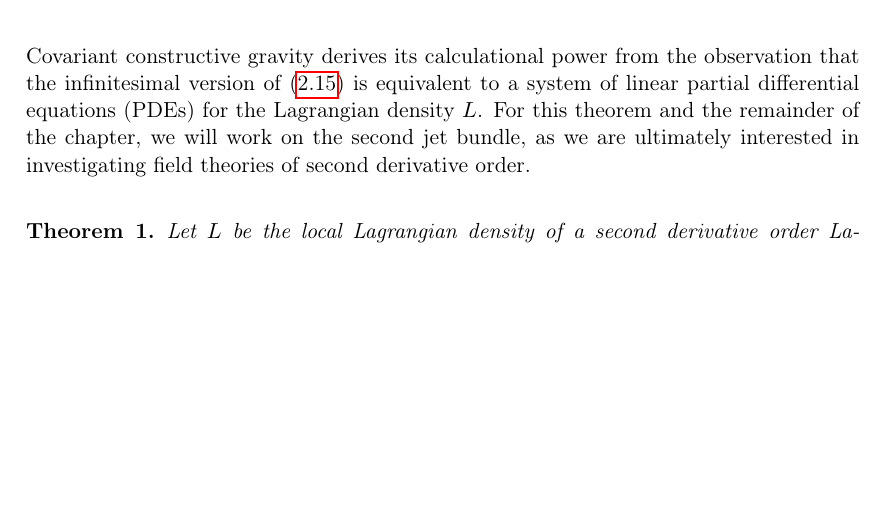
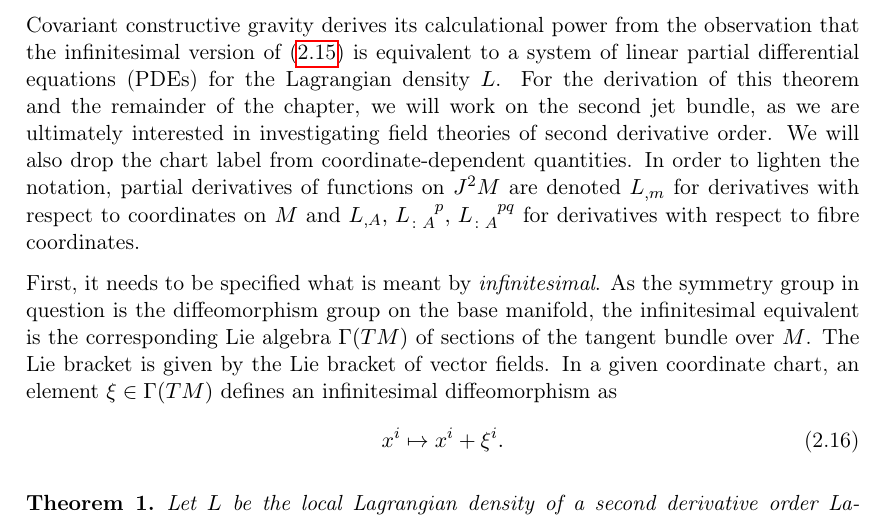
Before and after one commit to nilsalex/phd-thesis, a LaTeX thesis (latex/main.tex, which reads latex/chapters/chapter02.tex): part of page 12 of 22, cut so that both start at the same text, the shorter picture padded with empty space. Compiled offline with pdfLaTeX.

Commit message:
infinitesimal intro

```diff
--- a/latex/chapters/chapter02.tex
+++ b/latex/chapters/chapter02.tex
@@ -149,7 +149,12 @@ We wish to encode (\ref{lagrangian_diffeo_invariance}) as local conditions on th
   The result follows from the coordinate expression (\ref{pullback_coordiantes}) for the pull-back of one forms, which extends to horizontal forms on the jet bundle.
 \end{proof}
 
-Covariant constructive gravity derives its calculational power from the observation that the infinitesimal version of (\ref{lagrangian_density_diffeo_equivariance}) is equivalent to a system of linear partial differential equations (PDEs) for the Lagrangian density $L$. For this theorem and the remainder of the chapter, we will work on the second jet bundle, as we are ultimately interested in investigating field theories of second derivative order.
+Covariant constructive gravity derives its calculational power from the observation that the infinitesimal version of (\ref{lagrangian_density_diffeo_equivariance}) is equivalent to a system of linear partial differential equations (PDEs) for the Lagrangian density $L$. For the derivation of this theorem and the remainder of the chapter, we will work on the second jet bundle, as we are ultimately interested in investigating field theories of second derivative order. We will also drop the chart label from coordinate-dependent quantities. In order to lighten the notation, partial derivatives of functions on $J^2M$ are denoted $L_{,m}$ for derivatives with respect to coordinates on $M$ and $L_{,A},\,L_{\colon A}^{\hphantom{\colon A}p},\,L_{\colon A}^{\hphantom{\colon A}pq}$ for derivatives with respect to fibre coordinates.
+
+First, it needs to be specified what is meant by \emph{infinitesimal}. As the symmetry group in question is the diffeomorphism group on the base manifold, the infinitesimal equivalent is the corresponding Lie algebra $\Gamma(TM)$ of sections of the tangent bundle over $M$. The Lie bracket is given by the Lie bracket of vector fields. In a given coordinate chart, an element $\xi\in\Gamma(TM)$ defines an infinitesimal diffeomorphism as
+\begin{equation}
+  x^i \mapsto x^i + \xi^i.
+\end{equation}
 \begin{theorem}
   Let $L$ be the local Lagrangian density of a second derivative order Lagrangian $\mathcal L = Ld^4x \in \textstyle\bigwedge_0^n\pi_2$. If $\mathcal L$ is diffeomorphism invariant, i.e.~satisfies the invariance condition (\ref{lagrangian_diffeo_invariance}) of the first axiom of covariant constructive gravity, its local representation $L$ satisfies a system of first-order linear partial differential equations given by
   \begin{equation}
```
